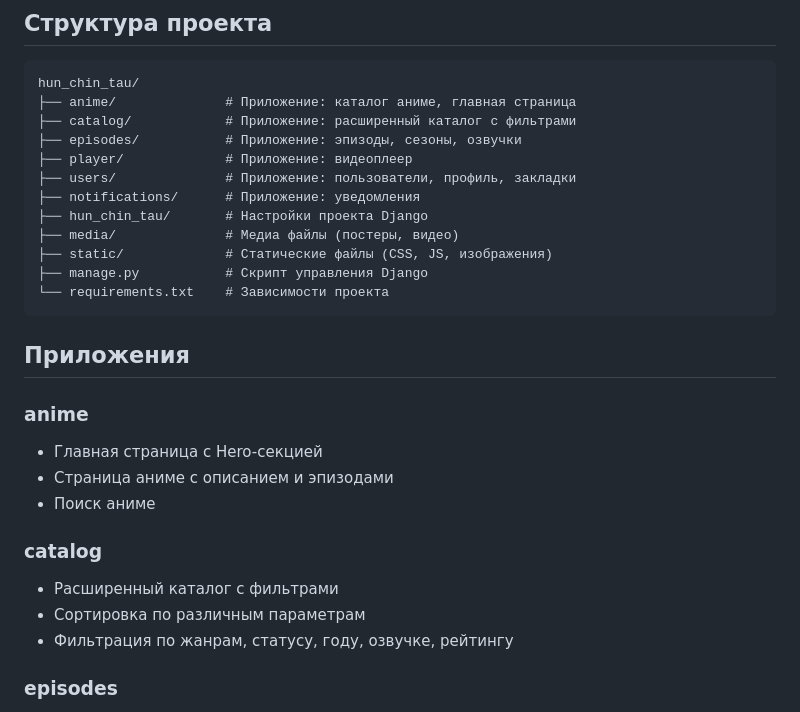
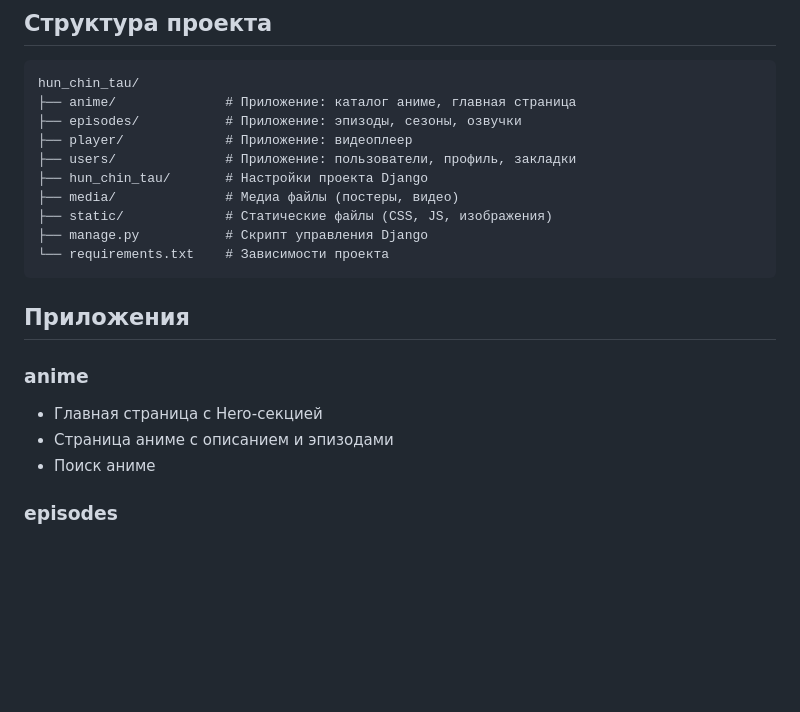
Before and after one commit to MarselNet86/hun_chin_tau, a Markdown page: README.md, the part around one of its changes. Drawn GitHub-style; blank space fills up the shorter version.

````diff
--- a/README.md
+++ b/README.md
@@ -124,11 +124,9 @@ SECRET_KEY=your-secret-key-here
 ```
 hun_chin_tau/
 ├── anime/              # Приложение: каталог аниме, главная страница
-├── catalog/            # Приложение: расширенный каталог с фильтрами
 ├── episodes/           # Приложение: эпизоды, сезоны, озвучки
 ├── player/             # Приложение: видеоплеер
 ├── users/              # Приложение: пользователи, профиль, закладки
-├── notifications/      # Приложение: уведомления
 ├── hun_chin_tau/       # Настройки проекта Django
 ├── media/              # Медиа файлы (постеры, видео)
 ├── static/             # Статические файлы (CSS, JS, изображения)
@@ -142,11 +140,6 @@ hun_chin_tau/
 - Главная страница с Hero-секцией
 - Страница аниме с описанием и эпизодами
 - Поиск аниме
-
-### catalog
-- Расширенный каталог с фильтрами
-- Сортировка по различным параметрам
-- Фильтрация по жанрам, статусу, году, озвучке, рейтингу
 
 ### episodes
 - Модели: Episode, Season, VoiceActor, PlayerSource
````
Also changed, not shown: other parts of README.md (+16 -81 lines).
